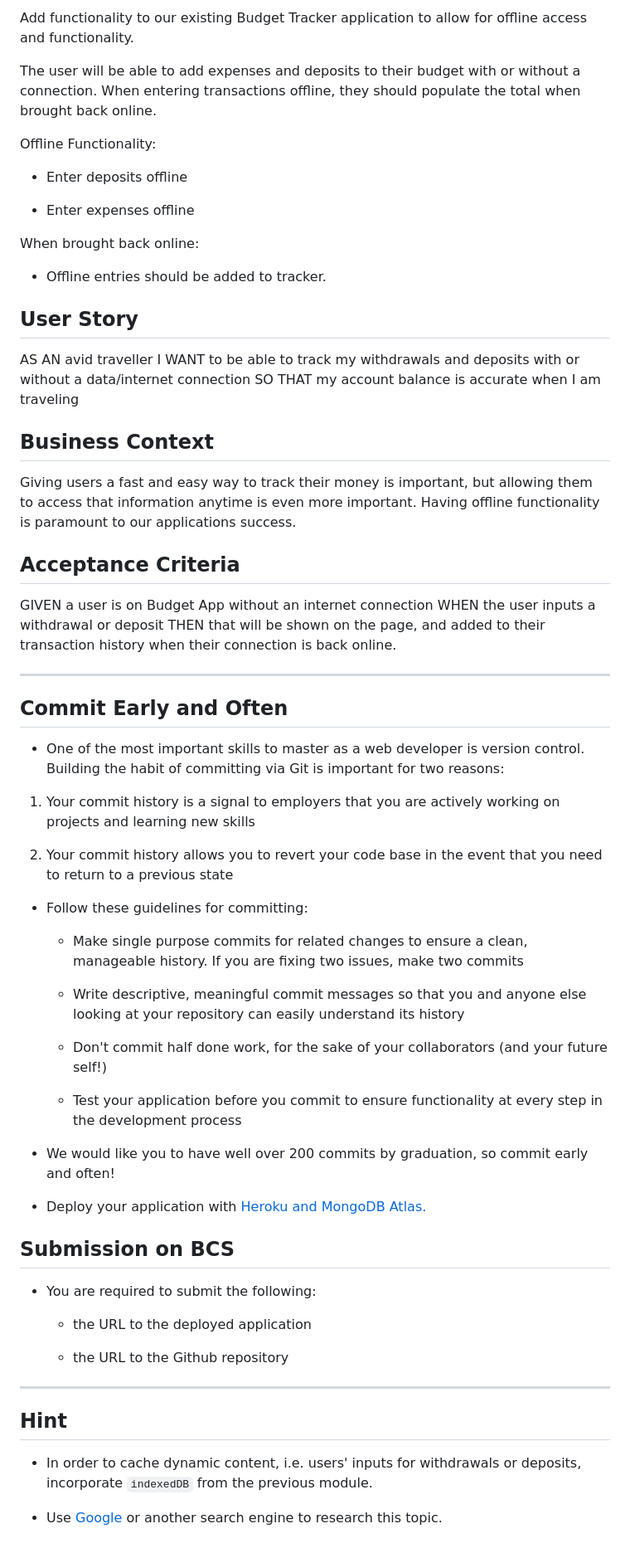
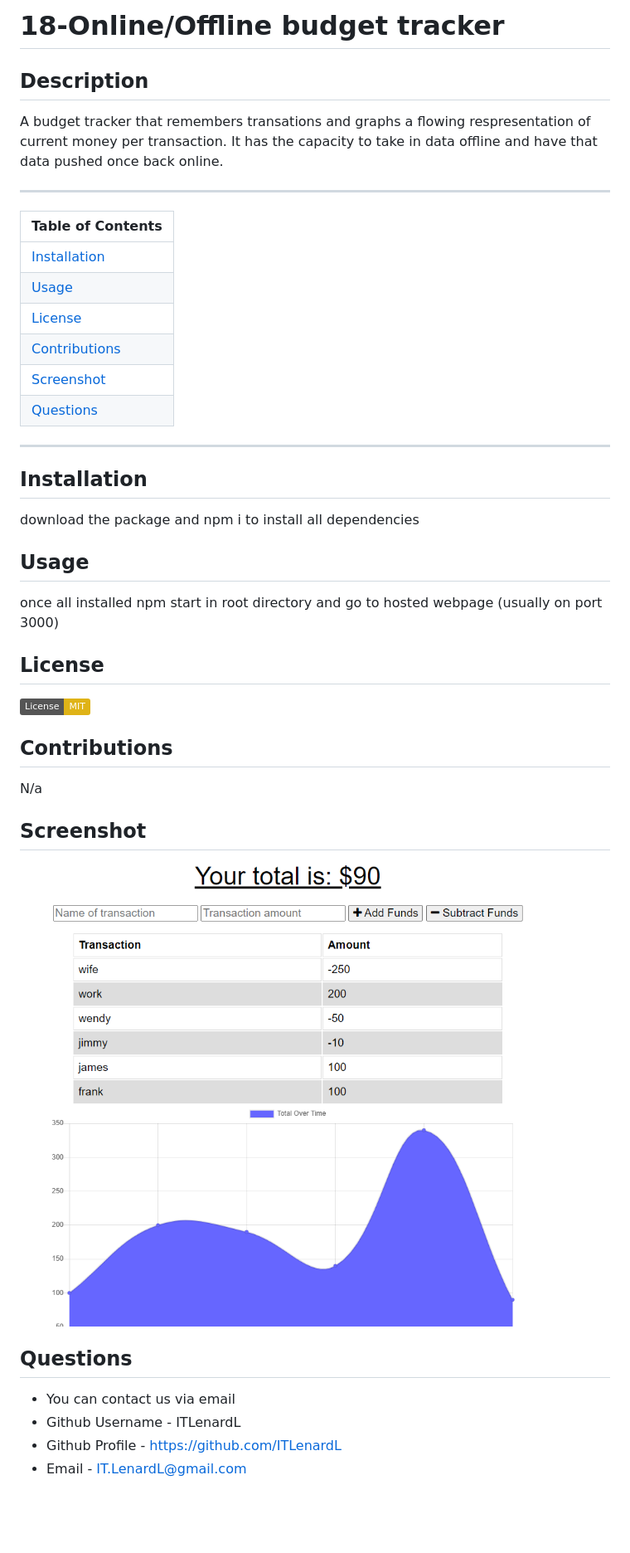
Before and after one commit to ITLenardL/HWWK18, a Markdown page: README.md, the part around the change printed below. Shown: that part at 83% size. Rendered like a GitHub page; pictures changed too: SS.png (added); badges without logos; blank space fills up the shorter version.

Commit message:
tested, hosted onto heroku, readme updated

```diff
--- a/README.md
+++ b/README.md
@@ -2,69 +2,43 @@
 
-Add functionality to our existing Budget Tracker application to allow for offline access and functionality.
+  # 18-Online/Offline budget tracker
 
-The user will be able to add expenses and deposits to their budget with or without a connection. When entering transactions offline, they should populate the total when brought back online.
+ ## Description
 
-Offline Functionality:
+ A budget tracker that remembers transations and graphs a flowing respresentation of current money per transaction. It has the capacity to take in data offline and have that data pushed once back online.
 
-  * Enter deposits offline
+ ---
+| Table of Contents |
+|---|
+| [Installation](#Installation) |
+| [Usage](#Usage) |
+| [License](#License) |
+| [Contributions](#Contributions) |
+| [Screenshot](#Screenshot) |
+| [Questions](#Questions) |
+---
 
-  * Enter expenses offline
+## Installation
 
-When brought back online:
+download the package and npm i to install all dependencies
 
-  * Offline entries should be added to tracker.
+## Usage
 
-## User Story
-AS AN avid traveller
-I WANT to be able to track my withdrawals and deposits with or without a data/internet connection
-SO THAT my account balance is accurate when I am traveling
+once all installed npm start in root directory and go to hosted webpage (usually on port 3000)
 
-## Business Context
+## License
 
-Giving users a fast and easy way to track their money is important, but allowing them to access that information anytime is even more important. Having offline functionality is paramount to our applications success.
+[![License: MIT](https://img.shields.io/badge/License-MIT-yellow.svg)](https://opensource.org/licenses/MIT)
 
+## Contributions
 
-## Acceptance Criteria
-GIVEN a user is on Budget App without an internet connection
-WHEN the user inputs a withdrawal or deposit
-THEN that will be shown on the page, and added to their transaction history when their connection is back online.
+N/a
 
-- - -
+## Screenshot
 
-## Commit Early and Often
+![working application visual.](./SS.png)
 
-* One of the most important skills to master as a web developer is version control. Building the habit of committing via Git is important for two reasons:
-
-1. Your commit history is a signal to employers that you are actively working on projects and learning new skills
-
-2. Your commit history allows you to revert your code base in the event that you need to return to a previous state
-
-* Follow these guidelines for committing:
-
-  * Make single purpose commits for related changes to ensure a clean, manageable history. If you are fixing two issues, make two commits
-
-  * Write descriptive, meaningful commit messages so that you and anyone else looking at your repository can easily understand its history
-
-  * Don't commit half done work, for the sake of your collaborators (and your future self!)
-
-  * Test your application before you commit to ensure functionality at every step in the development process
-
-* We would like you to have well over 200 commits by graduation, so commit early and often!
-
-* Deploy your application with [Heroku and MongoDB Atlas.](../04-Important/MongoAtlas-Deploy.md)
-
-## Submission on BCS
-
-* You are required to submit the following:
-
-  * the URL to the deployed application
-
-  * the URL to the Github repository
-
-- - -
-
-## Hint
-
-* In order to cache dynamic content, i.e. users' inputs for withdrawals or deposits, incorporate `indexedDB` from the previous module.
-
-* Use [Google](https://www.google.com) or another search engine to research this topic.
+## Questions
+* You can contact us via email
+* Github Username - ITLenardL
+* Github Profile - https://github.com/ITLenardL
+* Email - IT.LenardL@gmail.com
```
Also changed, not shown: other parts of README.md (+1 -1 lines).
